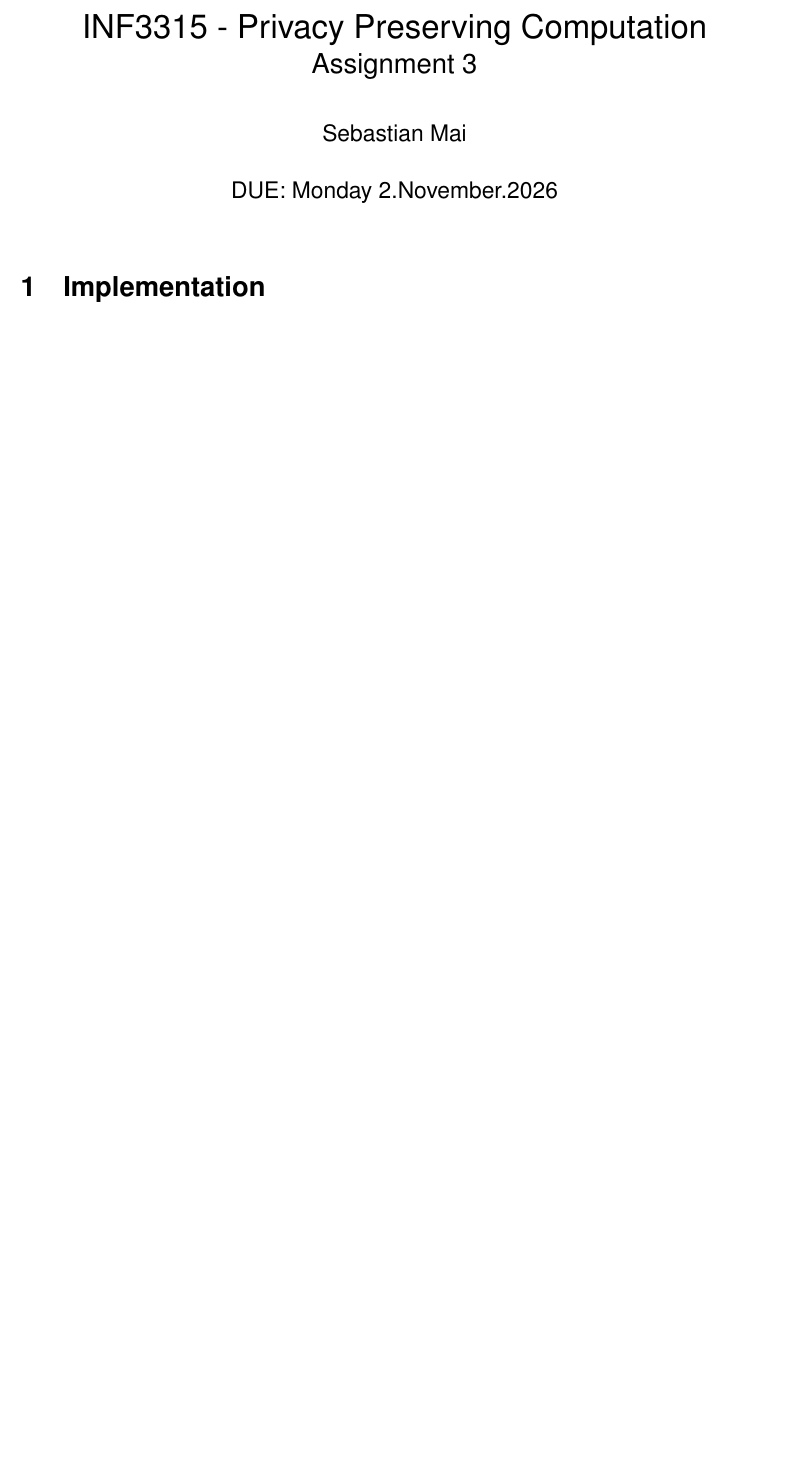
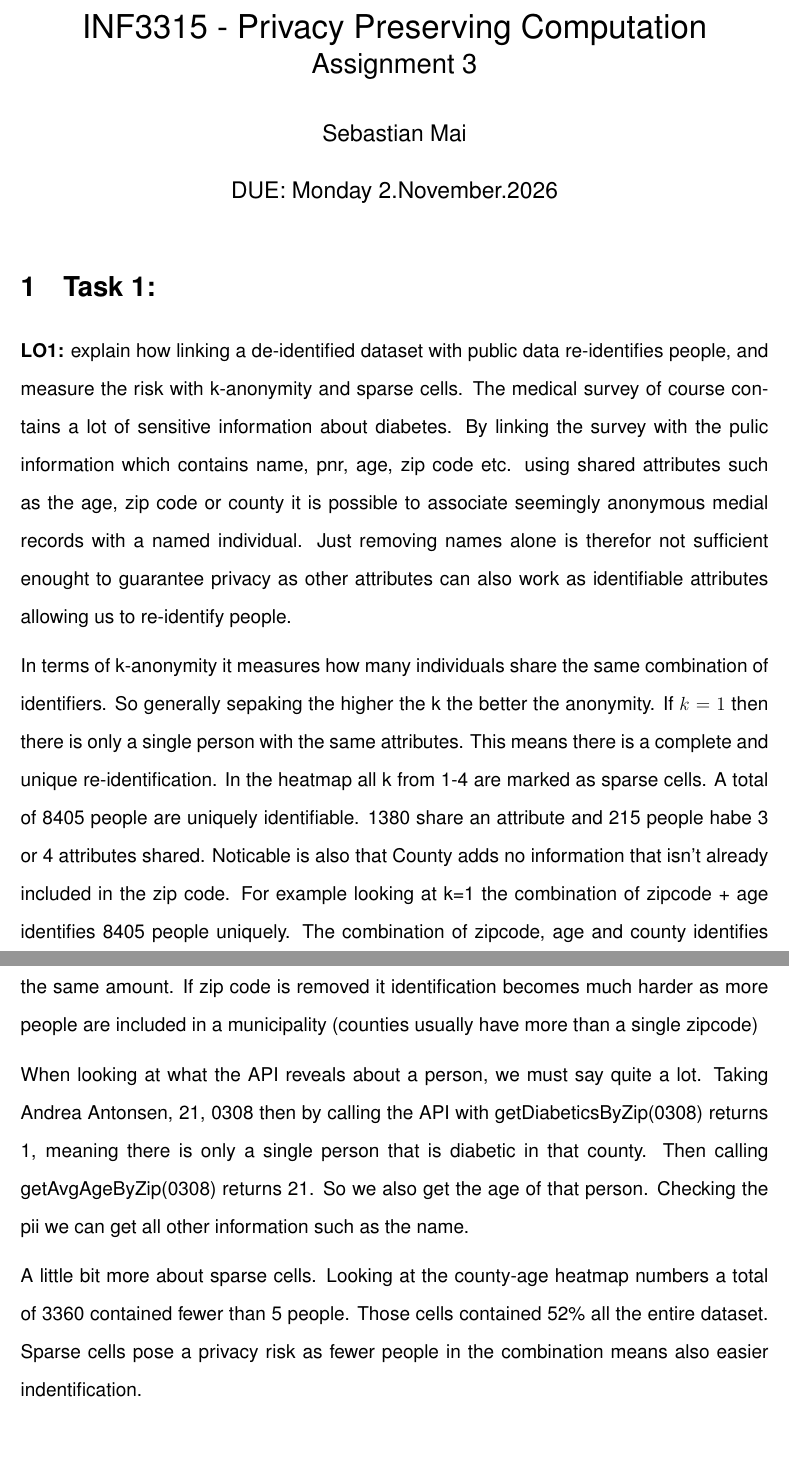
Before and after one commit to sebastianmai/INF-3315-Privacy-Preserving-Computation, a LaTeX document (report/report.tex): part of the page before the commit and two parts of pages 1 and 2 of 3 after it, the two joined at a grey line, cut so that both start at the same text, the shorter picture padded with empty space. Compiled offline with pdfLaTeX.

```diff
--- a/report/report.tex
+++ b/report/report.tex
@@ -35,4 +35,20 @@
 \maketitle
 \doublespacing
 
-\section{Implementation}
+\section{Task 1:}
+\textbf{LO1:} explain how linking a de-identified dataset with public data re-identifies people, and measure the risk with k-anonymity and sparse cells.
+The medical survey of course contains a lot of sensitive information about diabetes.
+By linking the survey with the pulic information which contains name, pnr, age, zip code etc. using shared attributes such as the age, zip code or county it is possible to associate seemingly
+anonymous medial records with a named individual. Just removing names alone is therefor not sufficient enought to guarantee privacy as other attributes can also work as identifiable attributes allowing us to re-identify people.
+
+In terms of k-anonymity it measures how many individuals share the same combination of identifiers. So generally sepaking the higher the k the better the anonymity.
+If $k=1$ then there is only a single person with the same attributes. This means there is a complete and unique re-identification.
+In the heatmap all k from 1-4 are marked as sparse cells. A total of 8405 people are uniquely identifiable. 1380 share an attribute and 215 people habe 3 or 4 attributes shared. Noticable is also
+that County adds no information that isn't already included in the zip code. For example looking at k=1 the combination of zipcode + age identifies 8405 people uniquely. The combination of zipcode, age and county identifies the same amount.
+If zip code is removed it identification becomes much harder as more people are included in a municipality (counties usually have more than a single zipcode)
+
+When looking at what the API reveals about a person, we must say quite a lot. Taking Andrea Antonsen, 21, 0308 then by calling the API with
+getDiabeticsByZip(0308) returns 1, meaning there is only a single person that is diabetic in that county. Then calling getAvgAgeByZip(0308) returns 21. So we also get the age of that person. Checking the pii we can get all other information such as the name.
+
+A little bit more about sparse cells. Looking at the county-age heatmap numbers a total of 3360 contained fewer than 5 people. Those cells contained 52\% all the entire dataset.
+Sparse cells pose a privacy risk as fewer people in the combination means also easier indentification.
@@ -39,2 +60,4 @@
+    \label{fig:heatmap}
+\end{figure}
 
 \end{document}
```
Also changed, not shown: report/report.tex (5 more changed lines).
